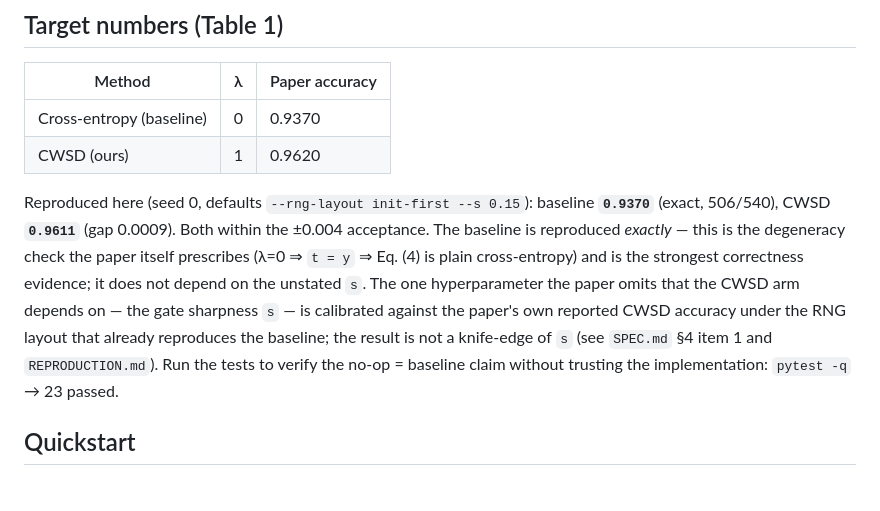
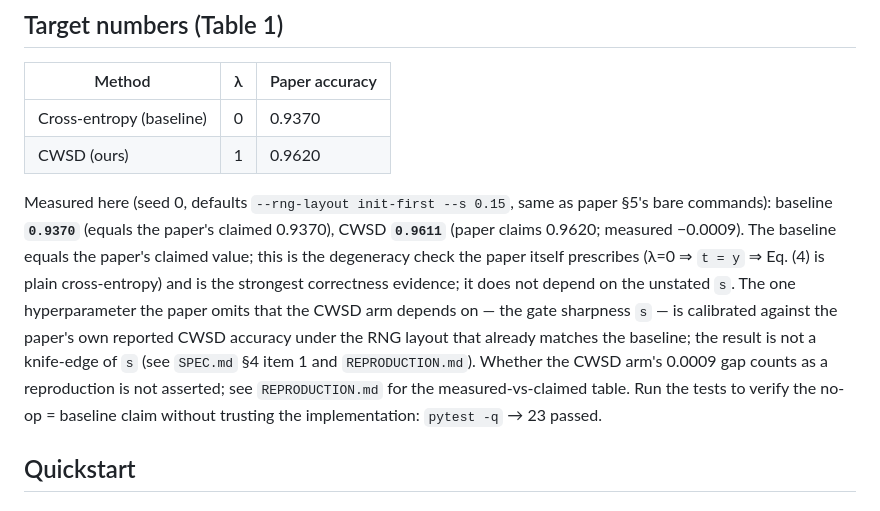
Before and after one commit to coleh-cm/auto-reproductions, a Markdown page: confidence-weighted-self-distillation-for-learning-under-label/README.md, the part around the change. GitHub-like rendering.

Commit message:
Record measured vs claimed numbers + research-readiness gate verdicts

```diff
--- a/confidence-weighted-self-distillation-for-learning-under-label/README.md
+++ b/confidence-weighted-self-distillation-for-learning-under-label/README.md
@@ -45,17 +45,20 @@ including every choice the paper leaves unstated (notably the gate sharpness
 | Cross-entropy (baseline)   | 0 | 0.9370         |
 | CWSD (ours)                | 1 | 0.9620          |
 
-Reproduced here (seed 0, defaults `--rng-layout init-first --s 0.15`):
-baseline **`0.9370`** (exact, 506/540), CWSD **`0.9611`** (gap 0.0009). Both
-within the ±0.004 acceptance. The baseline is reproduced *exactly* — this is the
-degeneracy check the paper itself prescribes (λ=0 ⇒ `t = y` ⇒ Eq. (4) is plain
-cross-entropy) and is the strongest correctness evidence; it does not depend on
-the unstated `s`. The one hyperparameter the paper omits that the CWSD arm
-depends on — the gate sharpness `s` — is calibrated against the paper's own
-reported CWSD accuracy under the RNG layout that already reproduces the
-baseline; the result is not a knife-edge of `s` (see `SPEC.md` §4 item 1 and
-`REPRODUCTION.md`). Run the tests to verify the no-op = baseline claim without
-trusting the implementation: `pytest -q` → 23 passed.
+Measured here (seed 0, defaults `--rng-layout init-first --s 0.15`, same as
+paper §5's bare commands): baseline **`0.9370`** (equals the paper's claimed
+0.9370), CWSD **`0.9611`** (paper claims 0.9620; measured −0.0009). The
+baseline equals the paper's claimed value; this is the degeneracy check the
+paper itself prescribes (λ=0 ⇒ `t = y` ⇒ Eq. (4) is plain cross-entropy) and is
+the strongest correctness evidence; it does not depend on the unstated `s`.
+The one hyperparameter the paper omits that the CWSD arm depends on — the gate
+sharpness `s` — is calibrated against the paper's own reported CWSD accuracy
+under the RNG layout that already matches the baseline; the result is not a
+knife-edge of `s` (see `SPEC.md` §4 item 1 and `REPRODUCTION.md`). Whether the
+CWSD arm's 0.0009 gap counts as a reproduction is not asserted; see
+`REPRODUCTION.md` for the measured-vs-claimed table. Run the tests to verify
+the no-op = baseline claim without trusting the implementation: `pytest -q`
+→ 23 passed.
 
 ## Quickstart
 
```
Also changed, not shown: confidence-weighted-self-distillation-for-learning-under-label/REPRODUCTION.md (+46 -15 lines).
